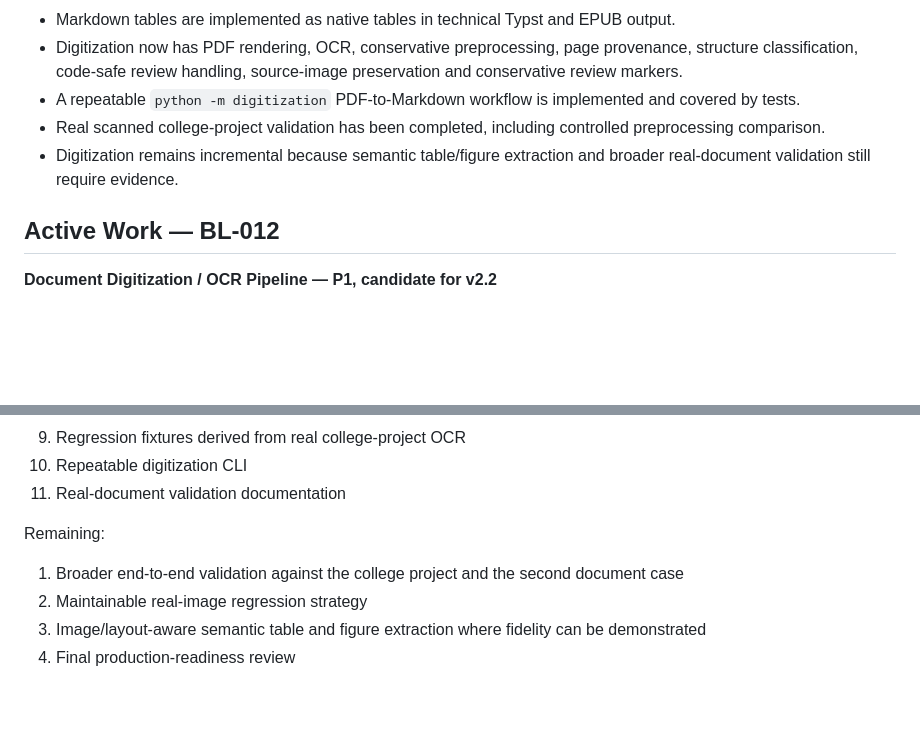
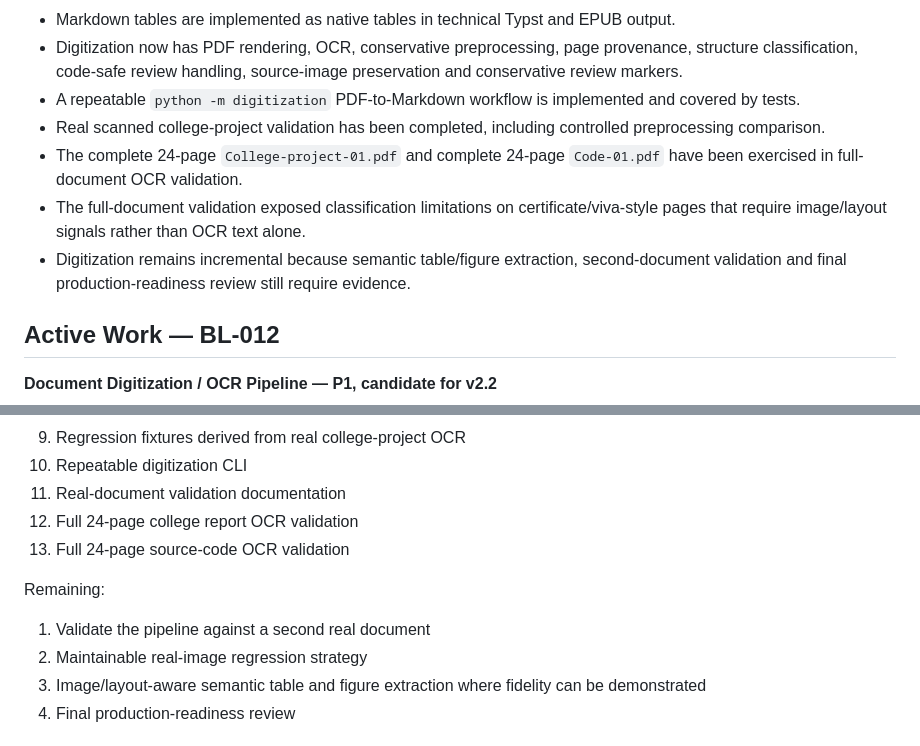
Before and after one commit to vtrravikumar/vtr-press, a Markdown page: STATUS.md, 2 parts joined by grey strips. Rendered like a GitHub page; blank space fills up the shorter version.

Commit message:
Synchronize digitization status after full-document validation

```diff
--- a/STATUS.md
+++ b/STATUS.md
@@ -52,7 +52,9 @@ The proven Book publishing path is retained where Book-specific structures remai
 - Digitization now has PDF rendering, OCR, conservative preprocessing, page provenance, structure classification, code-safe review handling, source-image preservation and conservative review markers.
 - A repeatable `python -m digitization` PDF-to-Markdown workflow is implemented and covered by tests.
 - Real scanned college-project validation has been completed, including controlled preprocessing comparison.
-- Digitization remains incremental because semantic table/figure extraction and broader real-document validation still require evidence.
+- The complete 24-page `College-project-01.pdf` and complete 24-page `Code-01.pdf` have been exercised in full-document OCR validation.
+- The full-document validation exposed classification limitations on certificate/viva-style pages that require image/layout signals rather than OCR text alone.
+- Digitization remains incremental because semantic table/figure extraction, second-document validation and final production-readiness review still require evidence.
 
 ## Active Work — BL-012
 
@@ -71,10 +73,12 @@ Completed in the current increment:
 9. Regression fixtures derived from real college-project OCR
 10. Repeatable digitization CLI
 11. Real-document validation documentation
+12. Full 24-page college report OCR validation
+13. Full 24-page source-code OCR validation
 
 Remaining:
 
-1. Broader end-to-end validation against the college project and the second document case
+1. Validate the pipeline against a second real document
 2. Maintainable real-image regression strategy
 3. Image/layout-aware semantic table and figure extraction where fidelity can be demonstrated
 4. Final production-readiness review
```
